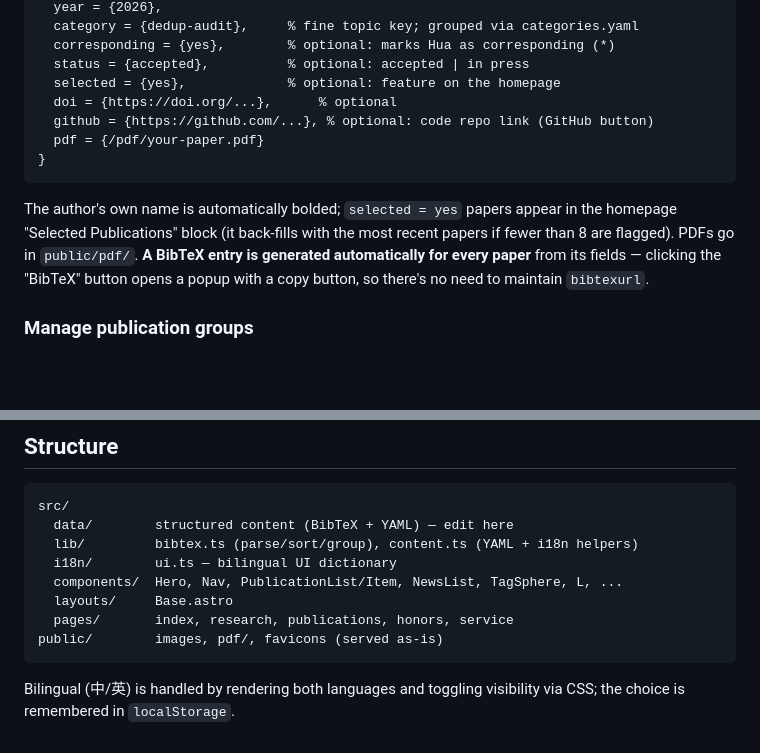
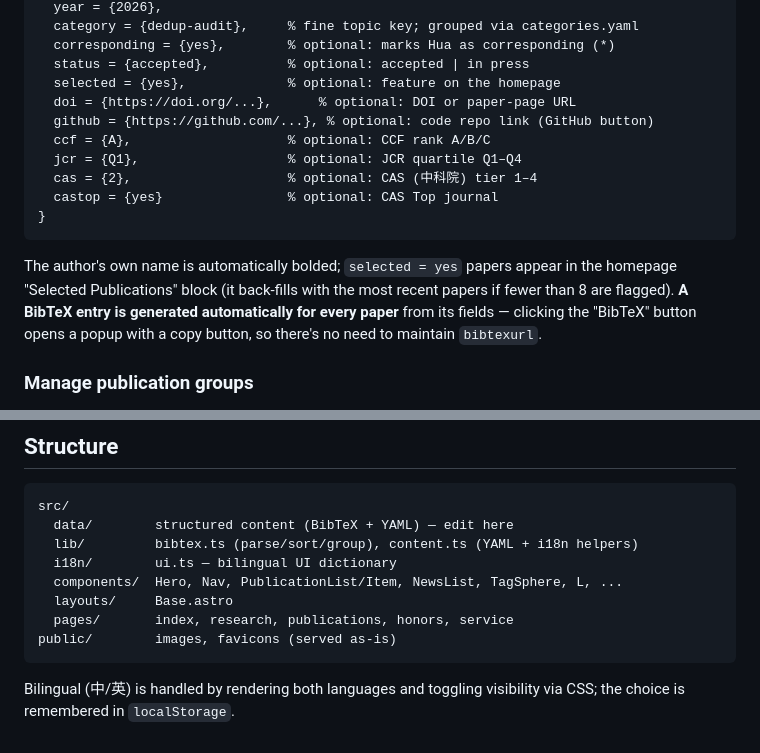
Before and after one commit to HuaZhongyun/HuaZhongyun.github.io, a Markdown page: README.en.md, 2 parts joined by grey strips. Rendered like a GitHub page; blank space fills up the shorter version.

Commit message:
Docs: fix bib field list (drop pdf, add ccf/jcr/cas/castop)
Co-Authored-By: Claude Opus 4.8 <noreply@anthropic.com>

````diff
--- a/README.en.md
+++ b/README.en.md
@@ -32,15 +32,18 @@ Append one entry to `src/data/publications.bib`:
   corresponding = {yes},        % optional: marks Hua as corresponding (*)
   status = {accepted},          % optional: accepted | in press
   selected = {yes},             % optional: feature on the homepage
-  doi = {https://doi.org/...},      % optional
+  doi = {https://doi.org/...},      % optional: DOI or paper-page URL
   github = {https://github.com/...}, % optional: code repo link (GitHub button)
-  pdf = {/pdf/your-paper.pdf}
+  ccf = {A},                    % optional: CCF rank A/B/C
+  jcr = {Q1},                   % optional: JCR quartile Q1–Q4
+  cas = {2},                    % optional: CAS (中科院) tier 1–4
+  castop = {yes}                % optional: CAS Top journal
 }
 ```
 
 The author's own name is automatically bolded; `selected = yes` papers appear in
 the homepage "Selected Publications" block (it back-fills with the most recent
-papers if fewer than 8 are flagged). PDFs go in `public/pdf/`. **A BibTeX entry is
+papers if fewer than 8 are flagged). **A BibTeX entry is
 generated automatically for every paper** from its fields — clicking the "BibTeX"
 button opens a popup with a copy button, so there's no need to maintain `bibtexurl`.
 
@@ -103,7 +106,7 @@ src/
   components/  Hero, Nav, PublicationList/Item, NewsList, TagSphere, L, ...
   layouts/     Base.astro
   pages/       index, research, publications, honors, service
-public/        images, pdf/, favicons (served as-is)
+public/        images, favicons (served as-is)
 ```
 
 Bilingual (中/英) is handled by rendering both languages and toggling visibility
````
Also changed, not shown: GUIDE.md (+2 -1 lines), README.md (+7 -4 lines).
